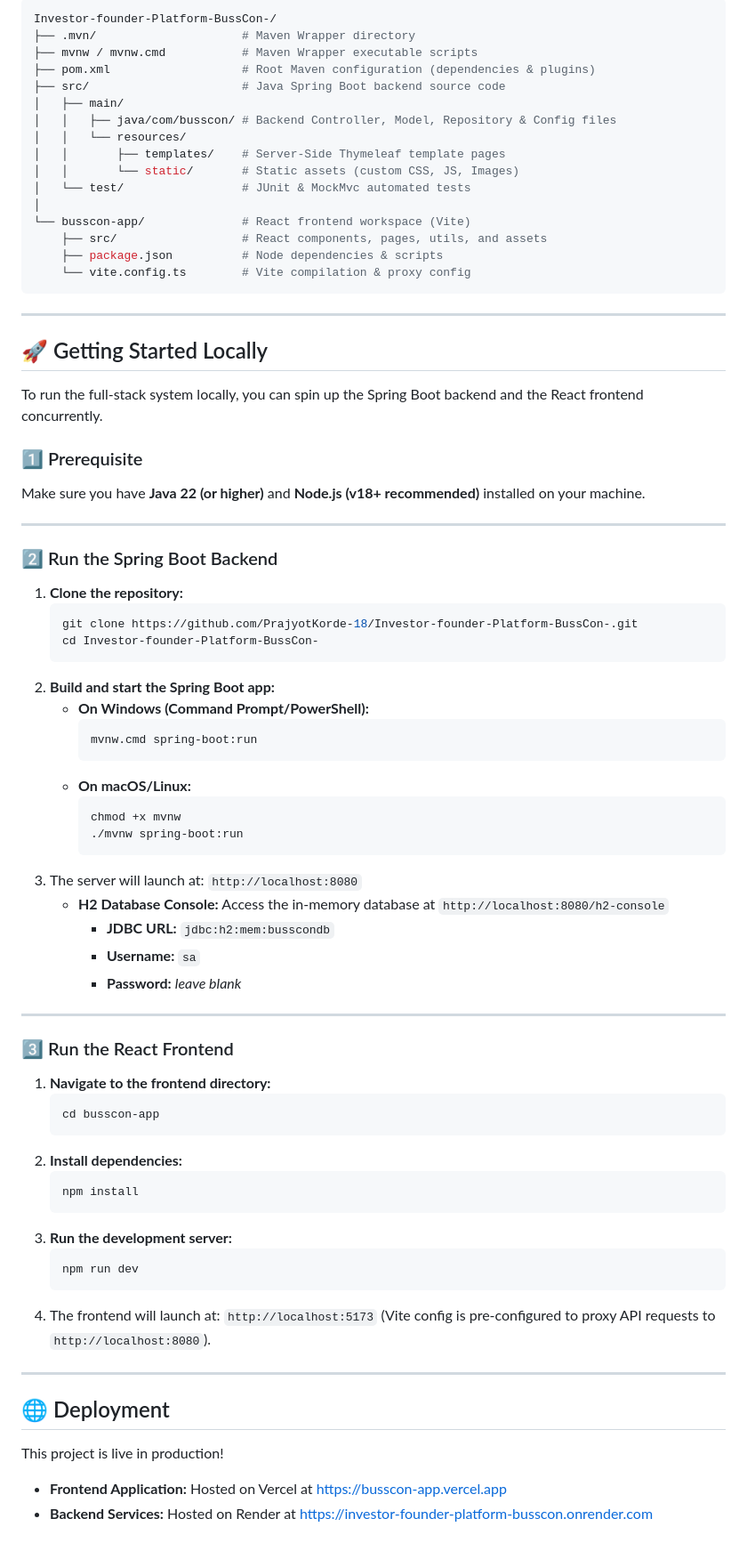
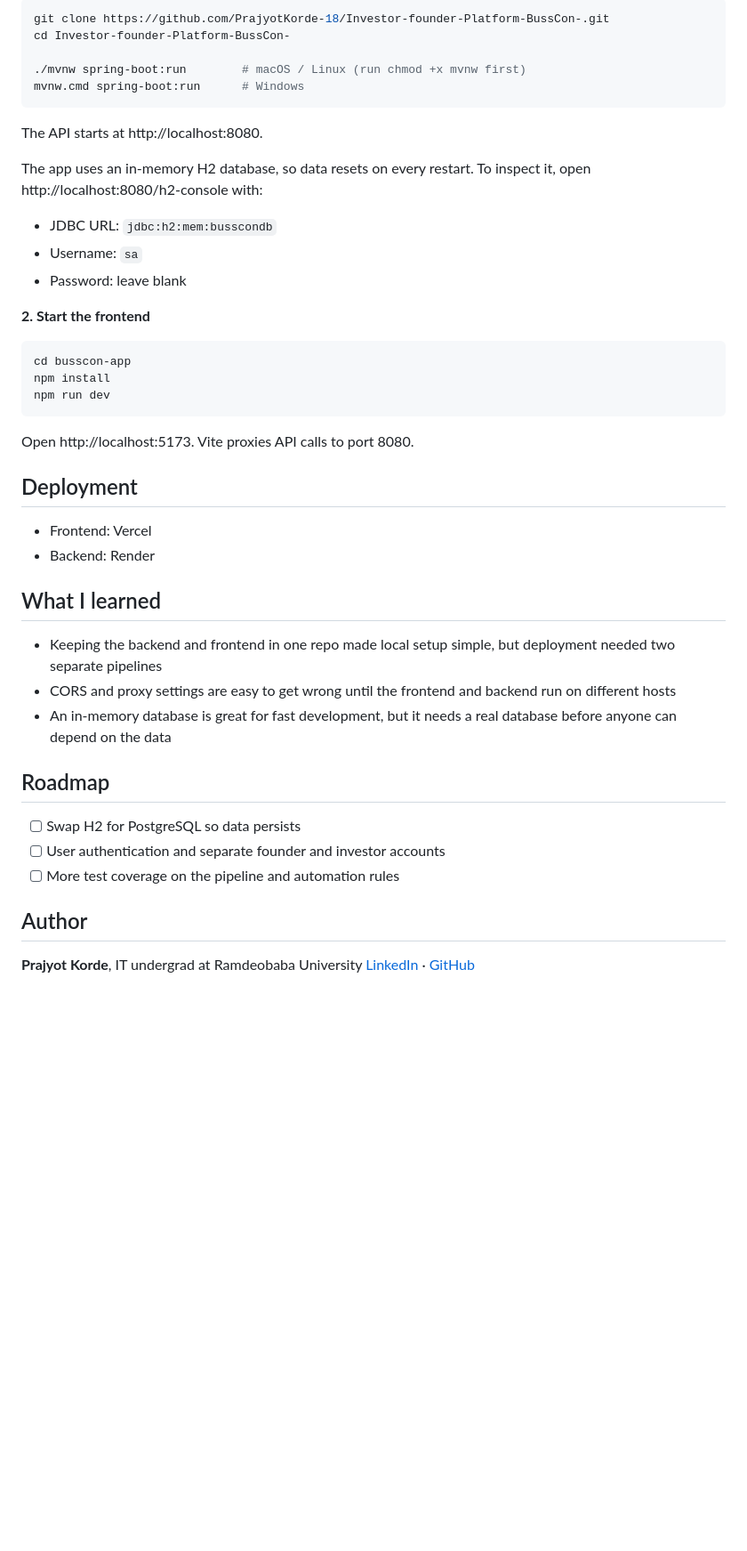
Before and after one commit to PrajyotKorde-18/Investor-founder-Platform-BussCon-, a Markdown page: README.md, the part around one of its changes. Shown at 89% size. Rendered like a GitHub page; blank space fills up the shorter version.

````diff
--- a/README.md
+++ b/README.md
@@ -49,78 +60,48 @@ BussCon acts as a bridge and a dashboard. For founders, it's a place to submit i
 
 ```bash
-Investor-founder-Platform-BussCon-/
-├── .mvn/                     # Maven Wrapper directory
-├── mvnw / mvnw.cmd           # Maven Wrapper executable scripts
-├── pom.xml                   # Root Maven configuration (dependencies & plugins)
-├── src/                      # Java Spring Boot backend source code
-│   ├── main/
-│   │   ├── java/com/busscon/ # Backend Controller, Model, Repository & Config files
-│   │   └── resources/
-│   │       ├── templates/    # Server-Side Thymeleaf template pages
-│   │       └── static/       # Static assets (custom CSS, JS, Images)
-│   └── test/                 # JUnit & MockMvc automated tests
-│
-└── busscon-app/              # React frontend workspace (Vite)
-    ├── src/                  # React components, pages, utils, and assets
-    ├── package.json          # Node dependencies & scripts
-    └── vite.config.ts        # Vite compilation & proxy config
+git clone https://github.com/PrajyotKorde-18/Investor-founder-Platform-BussCon-.git
+cd Investor-founder-Platform-BussCon-
+
+./mvnw spring-boot:run        # macOS / Linux (run chmod +x mvnw first)
+mvnw.cmd spring-boot:run      # Windows
 ```
 
----
+The API starts at http://localhost:8080.
 
-## 🚀 Getting Started Locally
+The app uses an in-memory H2 database, so data resets on every restart. To inspect it, open http://localhost:8080/h2-console with:
 
-To run the full-stack system locally, you can spin up the Spring Boot backend and the React frontend concurrently.
+- JDBC URL: `jdbc:h2:mem:busscondb`
+- Username: `sa`
+- Password: leave blank
 
-### 1️⃣ Prerequisite
-Make sure you have **Java 22 (or higher)** and **Node.js (v18+ recommended)** installed on your machine.
+**2. Start the frontend**
 
----
+```bash
+cd busscon-app
+npm install
+npm run dev
+```
 
-### 2️⃣ Run the Spring Boot Backend
+Open http://localhost:5173. Vite proxies API calls to port 8080.
 
-1. **Clone the repository:**
-   ```bash
-   git clone https://github.com/PrajyotKorde-18/Investor-founder-Platform-BussCon-.git
-   cd Investor-founder-Platform-BussCon-
-   ```
-2. **Build and start the Spring Boot app:**
-   * **On Windows (Command Prompt/PowerShell):**
-     ```cmd
-     mvnw.cmd spring-boot:run
-     ```
-   * **On macOS/Linux:**
-     ```bash
-     chmod +x mvnw
-     ./mvnw spring-boot:run
-     ```
-3. The server will launch at: `http://localhost:8080`
-   * **H2 Database Console:** Access the in-memory database at `http://localhost:8080/h2-console`
-     * **JDBC URL:** `jdbc:h2:mem:busscondb`
-     * **Username:** `sa`
-     * **Password:** *leave blank*
+## Deployment
 
----
+- Frontend: Vercel
+- Backend: Render
 
-### 3️⃣ Run the React Frontend
+## What I learned
 
-1. **Navigate to the frontend directory:**
-   ```bash
-   cd busscon-app
-   ```
-2. **Install dependencies:**
-   ```bash
-   npm install
-   ```
-3. **Run the development server:**
-   ```bash
-   npm run dev
-   ```
-4. The frontend will launch at: `http://localhost:5173` (Vite config is pre-configured to proxy API requests to `http://localhost:8080`).
+- Keeping the backend and frontend in one repo made local setup simple, but deployment needed two separate pipelines
+- CORS and proxy settings are easy to get wrong until the frontend and backend run on different hosts
+- An in-memory database is great for fast development, but it needs a real database before anyone can depend on the data
 
----
+## Roadmap
 
-## 🌐 Deployment
-This project is live in production!
-* **Frontend Application:** Hosted on Vercel at [https://busscon-app.vercel.app](https://busscon-app.vercel.app)
-* **Backend Services:** Hosted on Render at [https://investor-founder-platform-busscon.onrender.com](https://investor-founder-platform-busscon.onrender.com)
+- [ ] Swap H2 for PostgreSQL so data persists
+- [ ] User authentication and separate founder and investor accounts
+- [ ] More test coverage on the pipeline and automation rules
+
+## Author
+
+**Prajyot Korde**, IT undergrad at Ramdeobaba University
+[LinkedIn](https://www.linkedin.com/in/prajyot-korde-912621281) · [GitHub](https://github.com/PrajyotKorde-18)
````
Also changed, not shown: other parts of README.md (+44 -33 lines).
